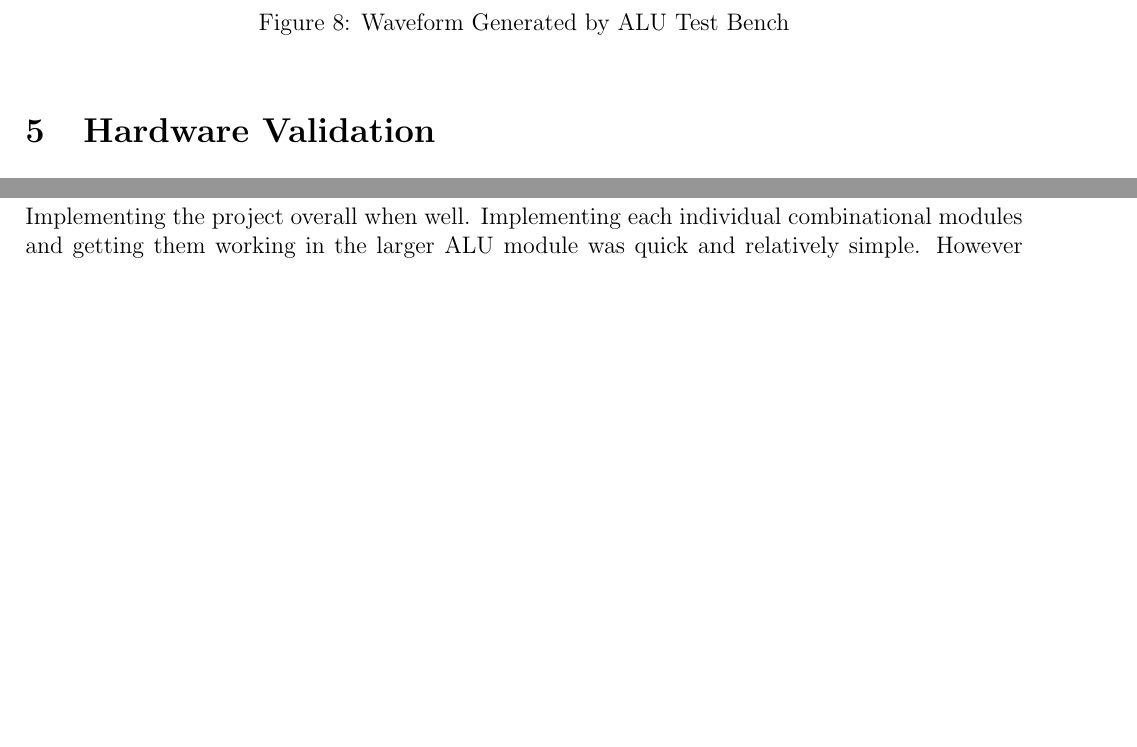
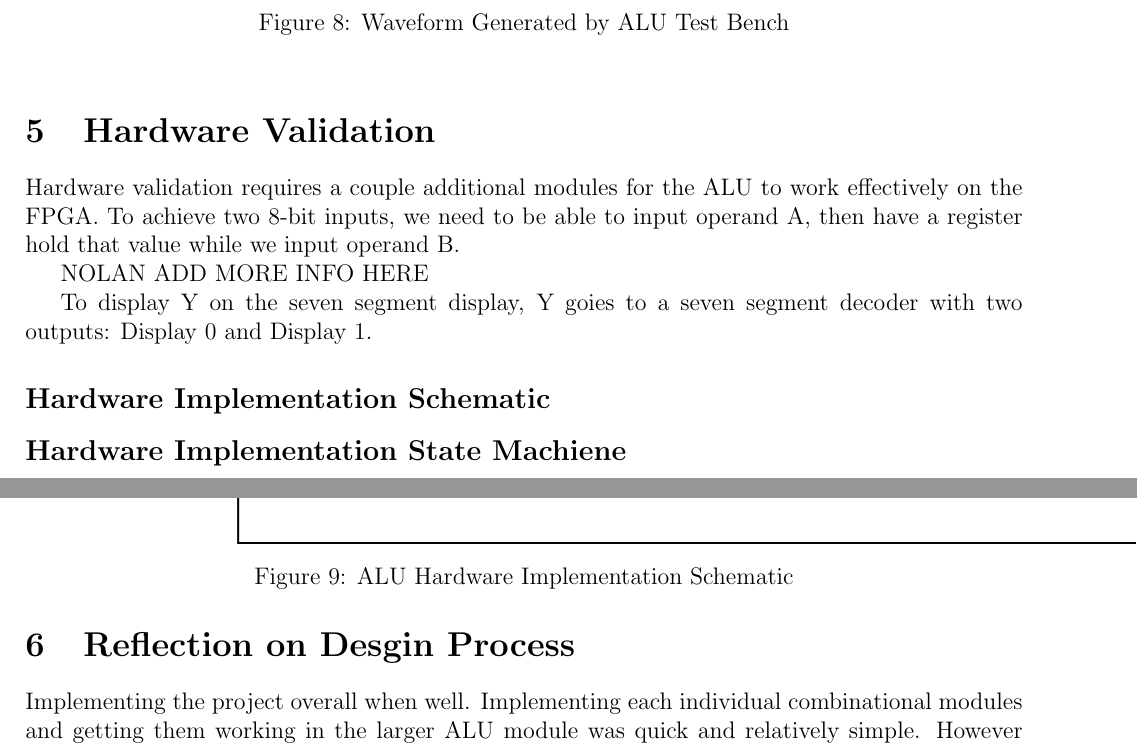
Before and after one commit to MF-ECE2028/Project-ALU, a LaTeX document (Documentation/ALU_Docs.tex): two parts of pages 14 and 15 of 15 before the commit and two parts of pages 14 and 15 of 16 after it, joined at a grey line, cut so that both start at the same text, the shorter picture padded with empty space. Compiled offline with pdfLaTeX.

Commit message:
Hardware Implementation Outline

```diff
--- a/Documentation/ALU_Docs.tex
+++ b/Documentation/ALU_Docs.tex
@@ -370,3 +370,21 @@ We can analyze the ALU test bench's wavform using the waveform
 \end{figure}
 
 \section{Hardware Validation}
+Hardware validation requires a couple additional modules for the ALU to work effectively on the FPGA.
+To achieve two 8-bit inputs, we need to be able to input operand A, then have a register hold that value
+while we input operand B.
+
+NOLAN ADD MORE INFO HERE
+
+To display Y on the seven segment display, Y goies to a seven segment decoder with two outputs: Display 0
+and Display 1.
+
+\subsection*{Hardware Implementation Schematic}
+\begin{figure}[h!]
+    \centering
+    \includegraphics[scale=0.5]{./Diagrams/alu_demo_schematic.png}
+    \caption{ALU Hardware Implementation Schematic}
+    \label{ALU Hardware Implementation Schematic}
+\end{figure}
+
+\subsection*{Hardware Implementation State Machiene}
@@ -373,3 +395,5 @@ We can analyze the ALU test bench's wavform using the waveform
+    \label{ALU Hardware Implementation State Machiene}
+\end{figure}
 
 \pagebreak
 \section{Reflection on Desgin Process}
```
Also changed, not shown: Documentation/ALU_Docs.tex (4 more changed lines).
